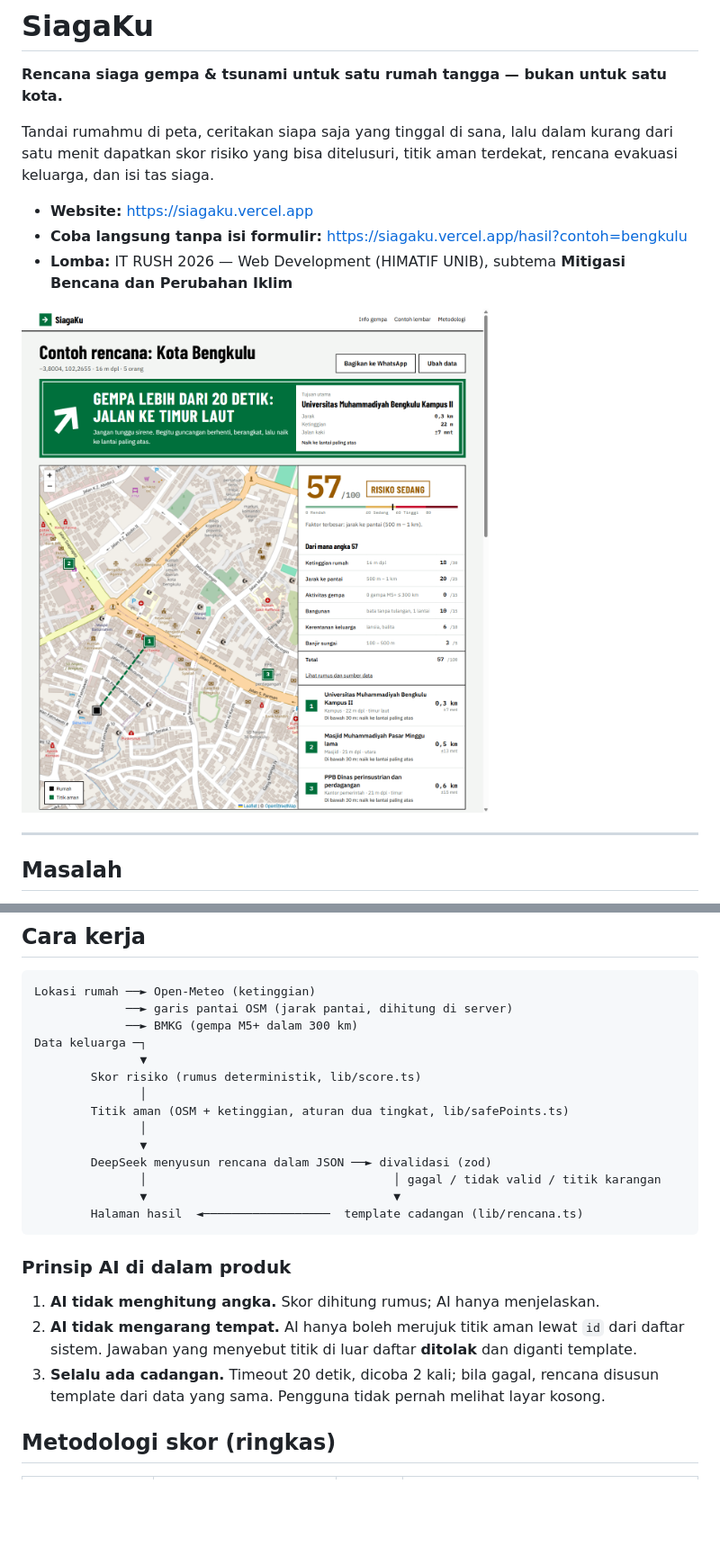
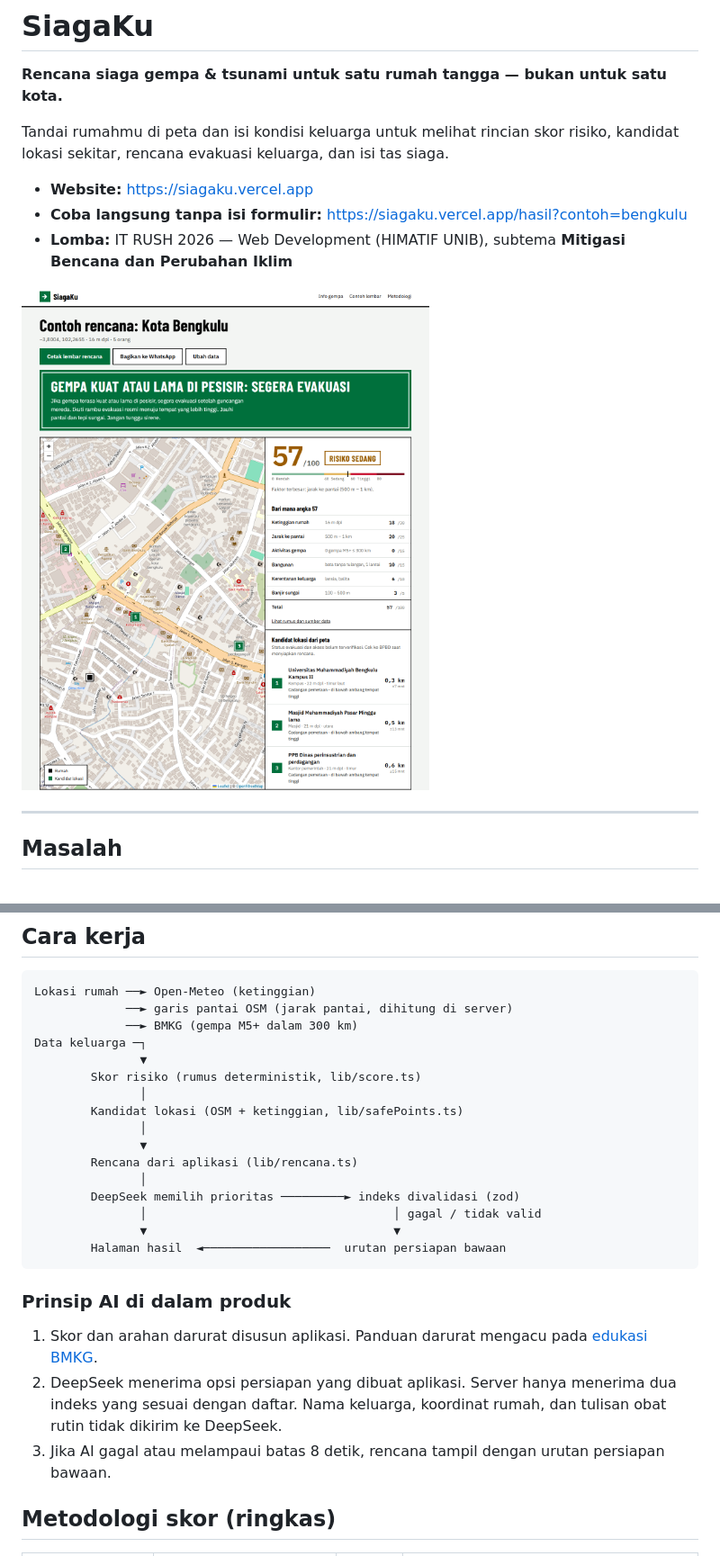
Before and after one commit to Akheshi/SiagaKu, a Markdown page: README.md, 2 parts joined by grey strips. Shown at 90% size. Drawn GitHub-style; pictures changed too: docs/hasil-desktop.png; blank space fills up the shorter version.

Commit message:
fix: selaraskan arahan evakuasi dan batasi keluaran AI
Co-Authored-By: OpenAI Codex <noreply@openai.com>

````diff
--- a/README.md
+++ b/README.md
@@ -2,7 +2,7 @@
 
 **Rencana siaga gempa & tsunami untuk satu rumah tangga — bukan untuk satu kota.**
 
-Tandai rumahmu di peta, ceritakan siapa saja yang tinggal di sana, lalu dalam kurang dari satu menit dapatkan skor risiko yang bisa ditelusuri, titik aman terdekat, rencana evakuasi keluarga, dan isi tas siaga.
+Tandai rumahmu di peta dan isi kondisi keluarga untuk melihat rincian skor risiko, kandidat lokasi sekitar, rencana evakuasi keluarga, dan isi tas siaga.
 
 - **Website:** https://siagaku.vercel.app
 - **Coba langsung tanpa isi formulir:** https://siagaku.vercel.app/hasil?contoh=bengkulu
@@ -42,20 +42,22 @@ Data keluarga ─┐
                ▼
         Skor risiko (rumus deterministik, lib/score.ts)
                │
-        Titik aman (OSM + ketinggian, aturan dua tingkat, lib/safePoints.ts)
+        Kandidat lokasi (OSM + ketinggian, lib/safePoints.ts)
                │
                ▼
-        DeepSeek menyusun rencana dalam JSON ──► divalidasi (zod)
-               │                                   │ gagal / tidak valid / titik karangan
+        Rencana dari aplikasi (lib/rencana.ts)
+               │
+        DeepSeek memilih prioritas ─────────► indeks divalidasi (zod)
+               │                                   │ gagal / tidak valid
                ▼                                   ▼
-        Halaman hasil  ◄──────────────────  template cadangan (lib/rencana.ts)
+        Halaman hasil  ◄──────────────────  urutan persiapan bawaan
 ```
 
 ### Prinsip AI di dalam produk
 
-1. **AI tidak menghitung angka.** Skor dihitung rumus; AI hanya menjelaskan.
-2. **AI tidak mengarang tempat.** AI hanya boleh merujuk titik aman lewat `id` dari daftar sistem. Jawaban yang menyebut titik di luar daftar **ditolak** dan diganti template.
-3. **Selalu ada cadangan.** Timeout 20 detik, dicoba 2 kali; bila gagal, rencana disusun template dari data yang sama. Pengguna tidak pernah melihat layar kosong.
+1. Skor dan arahan darurat disusun aplikasi. Panduan darurat mengacu pada [edukasi BMKG](https://www.bmkg.go.id/gempabumi/mitigasi/edukasi-gempabumi-tsunami).
+2. DeepSeek menerima opsi persiapan yang dibuat aplikasi. Server hanya menerima dua indeks yang sesuai dengan daftar. Nama keluarga, koordinat rumah, dan tulisan obat rutin tidak dikirim ke DeepSeek.
+3. Jika AI gagal atau melampaui batas 8 detik, rencana tampil dengan urutan persiapan bawaan.
 
 ## Metodologi skor (ringkas)
 
````
Also changed, not shown: other parts of README.md (+7 -7 lines), 15 other files.
